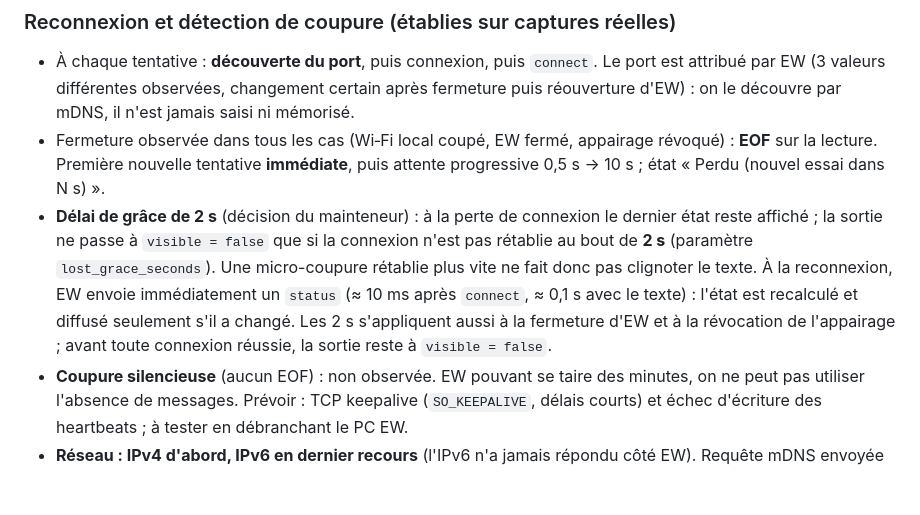
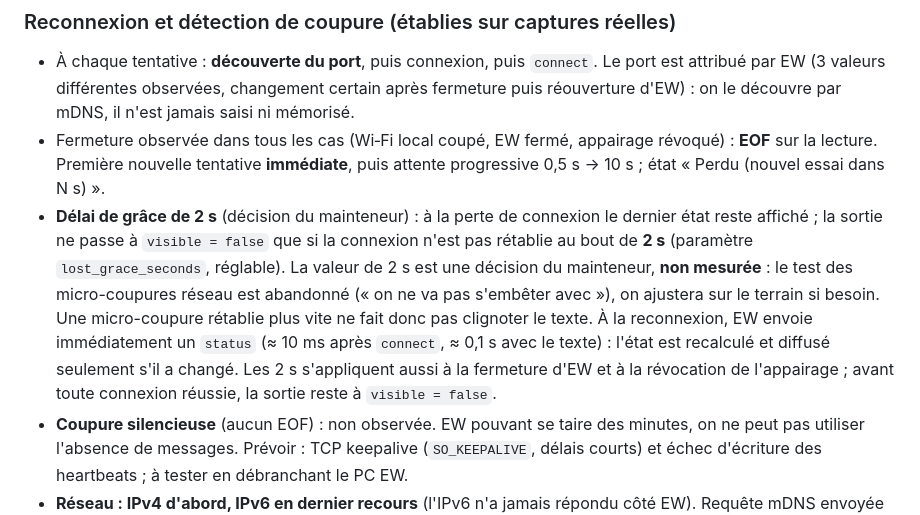
Before and after one commit to VGiudicelli1/Easyworship_live_to_obs, a Markdown page: spec/technique.md, the part around the change. GitHub-like rendering; blank space fills up the shorter version.

```diff
--- a/spec/technique.md
+++ b/spec/technique.md
@@ -104,7 +104,7 @@ Contexte : EW sur Windows avec **Bonjour** (obligatoire pour la télécommande),
 ### Reconnexion et détection de coupure (établies sur captures réelles)
 * À chaque tentative : **découverte du port**, puis connexion, puis `connect`. Le port est attribué par EW (3 valeurs différentes observées, changement certain après fermeture puis réouverture d'EW) : on le découvre par mDNS, il n'est jamais saisi ni mémorisé.
 * Fermeture observée dans tous les cas (Wi‑Fi local coupé, EW fermé, appairage révoqué) : **EOF** sur la lecture. Première nouvelle tentative **immédiate**, puis attente progressive 0,5 s → 10 s ; état « Perdu (nouvel essai dans N s) ».
-* **Délai de grâce de 2 s** (décision du mainteneur) : à la perte de connexion le dernier état reste affiché ; la sortie ne passe à `visible = false` que si la connexion n'est pas rétablie au bout de **2 s** (paramètre `lost_grace_seconds`). Une micro-coupure rétablie plus vite ne fait donc pas clignoter le texte. À la reconnexion, EW envoie immédiatement un `status` (≈ 10 ms après `connect`, ≈ 0,1 s avec le texte) : l'état est recalculé et diffusé seulement s'il a changé. Les 2 s s'appliquent aussi à la fermeture d'EW et à la révocation de l'appairage ; avant toute connexion réussie, la sortie reste à `visible = false`.
+* **Délai de grâce de 2 s** (décision du mainteneur) : à la perte de connexion le dernier état reste affiché ; la sortie ne passe à `visible = false` que si la connexion n'est pas rétablie au bout de **2 s** (paramètre `lost_grace_seconds`, réglable). La valeur de 2 s est une décision du mainteneur, **non mesurée** : le test des micro-coupures réseau est abandonné (« on ne va pas s'embêter avec »), on ajustera sur le terrain si besoin. Une micro-coupure rétablie plus vite ne fait donc pas clignoter le texte. À la reconnexion, EW envoie immédiatement un `status` (≈ 10 ms après `connect`, ≈ 0,1 s avec le texte) : l'état est recalculé et diffusé seulement s'il a changé. Les 2 s s'appliquent aussi à la fermeture d'EW et à la révocation de l'appairage ; avant toute connexion réussie, la sortie reste à `visible = false`.
 * **Coupure silencieuse** (aucun EOF) : non observée. EW pouvant se taire des minutes, on ne peut pas utiliser l'absence de messages. Prévoir : TCP keepalive (`SO_KEEPALIVE`, délais courts) et échec d'écriture des heartbeats ; à tester en débranchant le PC EW.
 * **Réseau : IPv4 d'abord, IPv6 en dernier recours** (l'IPv6 n'a jamais répondu côté EW). Requête mDNS envoyée **en parallèle** à toutes les adresses du nom, première réponse gagnante ; connexion TCP à l'IP qui a répondu, 3 s par adresse, 10 s au total. Aucune attente cumulée par adresse : une tentative qui échoue doit l'être en moins de 5 s, sinon la reconnexion (et le délai de grâce de 2 s) devient inopérante (≈ 29 s mesurés avec l'ancien enchaînement).
 * Les heartbeats d'EW vers le client existent (une fois vu) : les ignorer.
```
Also changed, not shown: doc/plan_de_migration.md (+1 -1 lines).
